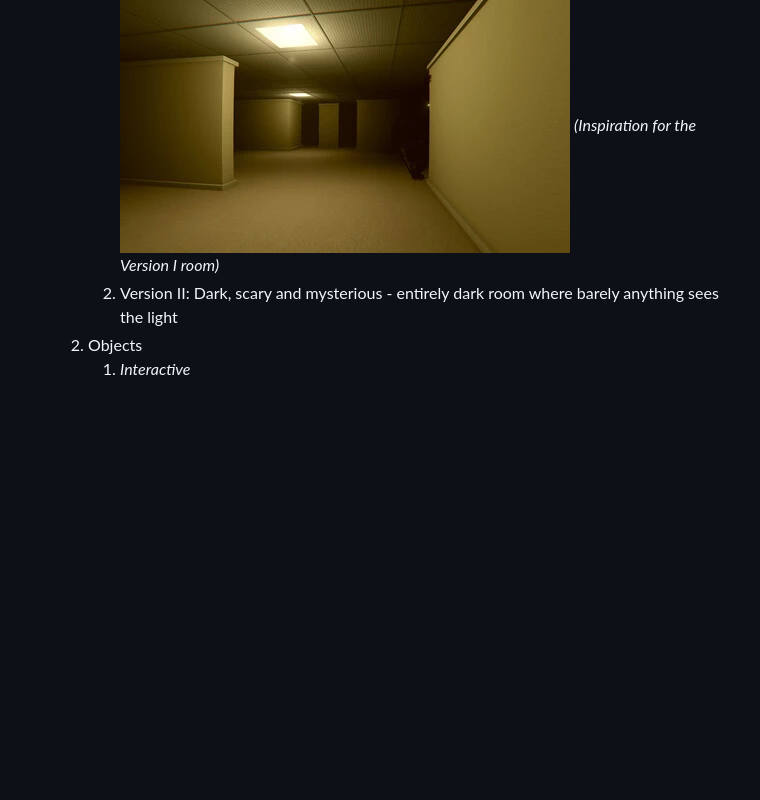
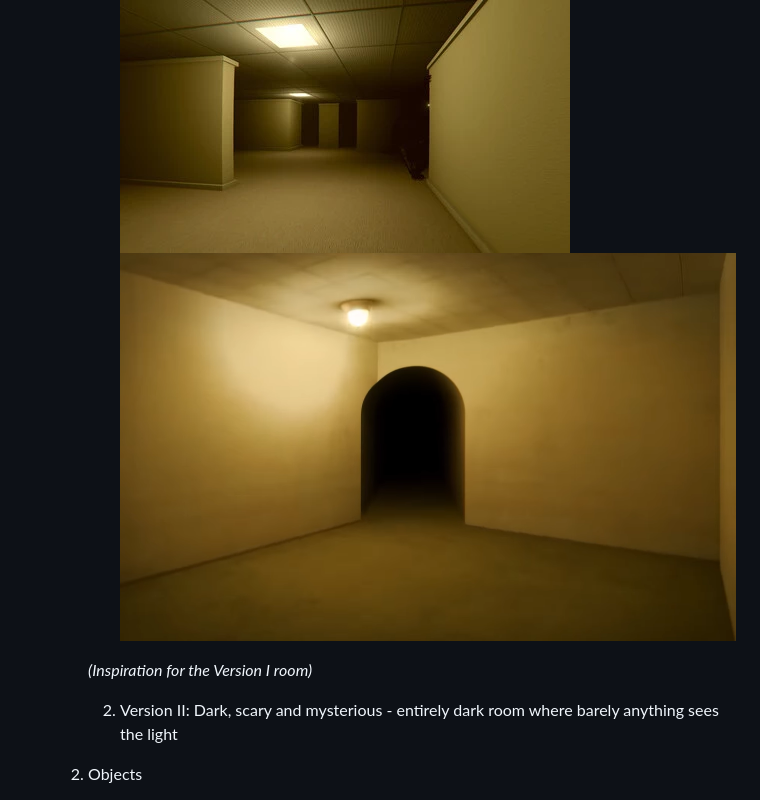
Before and after one commit to Ilan02-eng/Software_Equipo, a Markdown page: Videojuego/GDD_Template.md, the part around the change. Rendered like a GitHub page; pictures changed too: Videojuego/image-7.png (added); blank space fills up the shorter version.

Commit message:
updated gdd

```diff
--- a/Videojuego/GDD_Template.md
+++ b/Videojuego/GDD_Template.md
@@ -243,7 +243,10 @@ Are there any interesting mechanics? If so, how are you going to accomplish them
     1. Mood
         1. Version I: Unsettling, weird, and not entirely safe - backroom similarities
         ![alt text](image-6.png)
+        ![alt text](image-7.png)
+
         *(Inspiration for the Version I room)*
+
         2. Version II: Dark, scary and mysterious - entirely dark room where barely anything sees the light
     2. Objects
         1. _Interactive_
```
